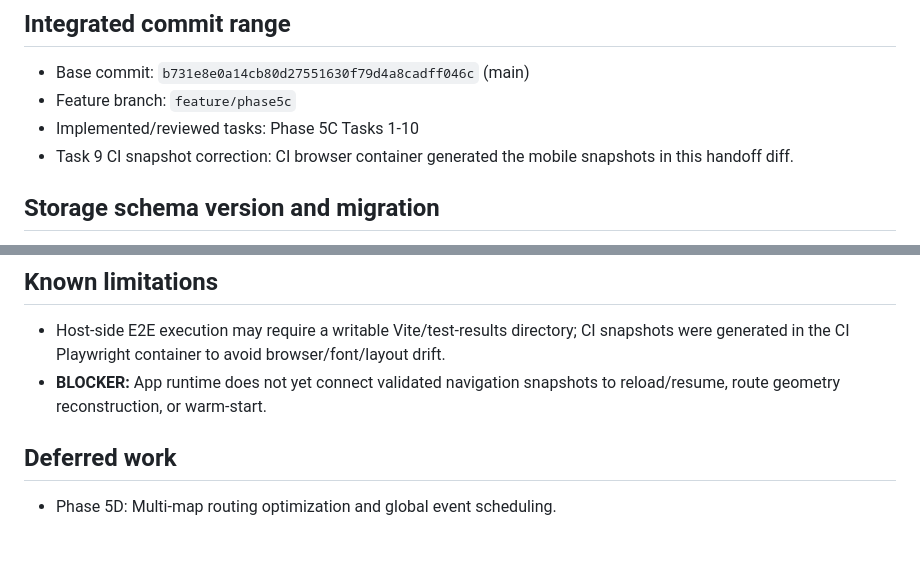
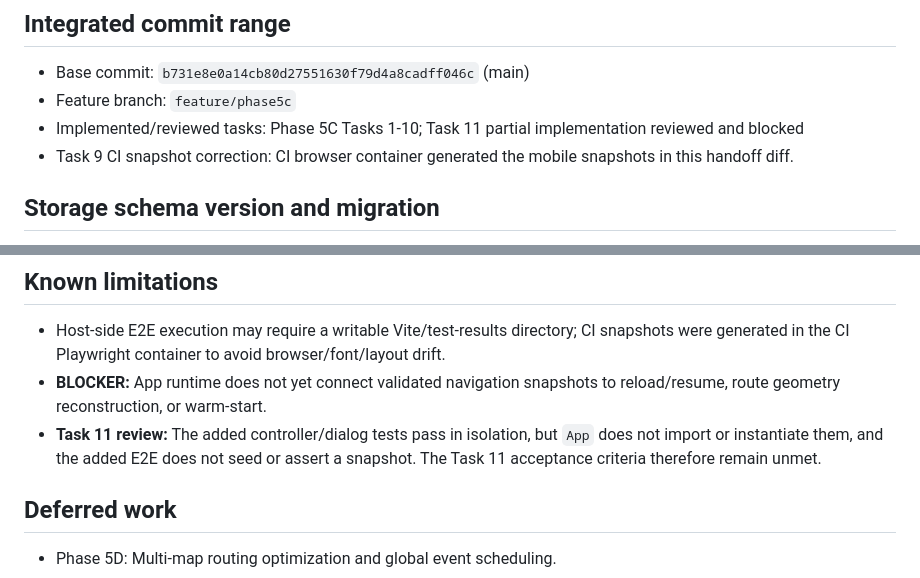
Before and after one commit to tiga-kk/meirochou, a Markdown page: docs/reviews/phase-05c-handoff.md, 2 parts joined by grey strips. Rendered like a GitHub page; blank space fills up the shorter version.

```diff
--- a/docs/reviews/phase-05c-handoff.md
+++ b/docs/reviews/phase-05c-handoff.md
@@ -4,7 +4,7 @@
 
 - Base commit: `b731e8e0a14cb80d27551630f79d4a8cadff046c` (main)
 - Feature branch: `feature/phase5c`
-- Implemented/reviewed tasks: Phase 5C Tasks 1-10
+- Implemented/reviewed tasks: Phase 5C Tasks 1-10; Task 11 partial implementation reviewed and blocked
 - Task 9 CI snapshot correction: CI browser container generated the mobile snapshots in this handoff diff.
 
 ## Storage schema version and migration
@@ -121,6 +121,7 @@
 
 - Host-side E2E execution may require a writable Vite/test-results directory; CI snapshots were generated in the CI Playwright container to avoid browser/font/layout drift.
 - **BLOCKER:** App runtime does not yet connect validated navigation snapshots to reload/resume, route geometry reconstruction, or warm-start.
+- **Task 11 review:** The added controller/dialog tests pass in isolation, but `App` does not import or instantiate them, and the added E2E does not seed or assert a snapshot. The Task 11 acceptance criteria therefore remain unmet.
 
 ## Deferred work
 
```
Also changed, not shown: docs/status/progress.md (+9 -5 lines), 1 other file.
